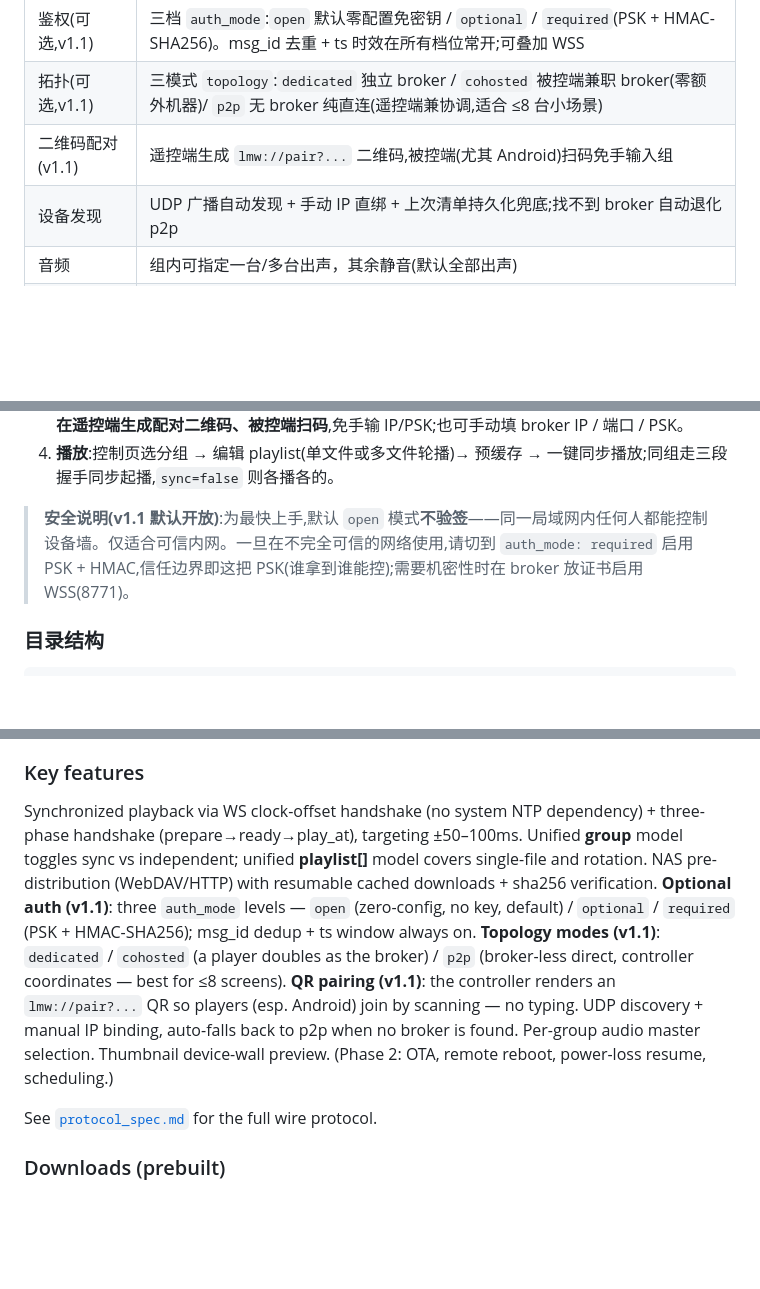
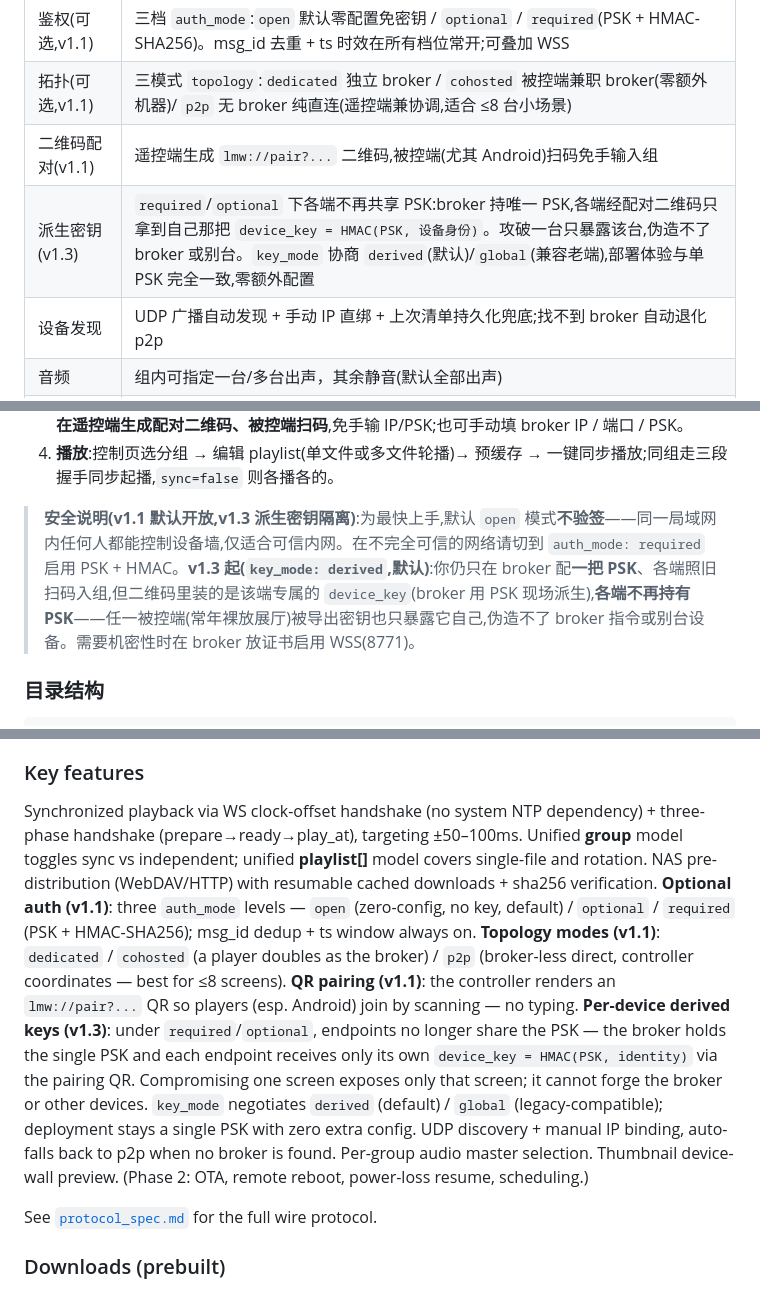
Before and after one commit to Jieoz/lan-media-wall, a Markdown page: README.md, 3 parts joined by grey strips. Drawn GitHub-style; blank space fills up the shorter version.

Commit message:
docs(readme): sync v1.3 §17 per-device derived keys (zh+en) — leak isolation, key_mode derived/global, zero extra config

```diff
--- a/README.md
+++ b/README.md
@@ -37,6 +37,7 @@
 | 鉴权(可选,v1.1) | 三档 `auth_mode`:`open` 默认零配置免密钥 / `optional` / `required`(PSK + HMAC-SHA256)。msg_id 去重 + ts 时效在所有档位常开;可叠加 WSS |
 | 拓扑(可选,v1.1) | 三模式 `topology`:`dedicated` 独立 broker / `cohosted` 被控端兼职 broker(零额外机器)/ `p2p` 无 broker 纯直连(遥控端兼协调,适合 ≤8 台小场景) |
 | 二维码配对(v1.1) | 遥控端生成 `lmw://pair?...` 二维码,被控端(尤其 Android)扫码免手输入组 |
+| 派生密钥(v1.3) | `required`/`optional` 下各端不再共享 PSK:broker 持唯一 PSK,各端经配对二维码只拿到自己那把 `device_key = HMAC(PSK, 设备身份)`。攻破一台只暴露该台,伪造不了 broker 或别台。`key_mode` 协商 `derived`(默认)/`global`(兼容老端),部署体验与单 PSK 完全一致,零额外配置 |
 | 设备发现 | UDP 广播自动发现 + 手动 IP 直绑 + 上次清单持久化兜底;找不到 broker 自动退化 p2p |
 | 音频 | 组内可指定一台/多台出声，其余静音(默认全部出声) |
 | 设备墙预览 | 被控端周期回传当前帧缩略图，遥控端缩略图墙 |
@@ -74,7 +75,7 @@
 3. **装遥控端**(手机/平板):装对应架构的遥控 APK(多数人选「新手机 ARM64」)。最省事的入组方式是**在遥控端生成配对二维码、被控端扫码**,免手输 IP/PSK;也可手动填 broker IP / 端口 / PSK。
 4. **播放**:控制页选分组 → 编辑 playlist(单文件或多文件轮播)→ 预缓存 → 一键同步播放;同组走三段握手同步起播,`sync=false` 则各播各的。
 
-> **安全说明(v1.1 默认开放)**:为最快上手,默认 `open` 模式**不验签**——同一局域网内任何人都能控制设备墙。仅适合可信内网。一旦在不完全可信的网络使用,请切到 `auth_mode: required` 启用 PSK + HMAC,信任边界即这把 PSK(谁拿到谁能控);需要机密性时在 broker 放证书启用 WSS(8771)。
+> **安全说明(v1.1 默认开放,v1.3 派生密钥隔离)**:为最快上手,默认 `open` 模式**不验签**——同一局域网内任何人都能控制设备墙,仅适合可信内网。在不完全可信的网络请切到 `auth_mode: required` 启用 PSK + HMAC。**v1.3 起(`key_mode: derived`,默认)**:你仍只在 broker 配**一把 PSK**、各端照旧扫码入组,但二维码里装的是该端专属的 `device_key`(broker 用 PSK 现场派生),**各端不再持有 PSK**——任一被控端(常年裸放展厅)被导出密钥也只暴露它自己,伪造不了 broker 指令或别台设备。需要机密性时在 broker 放证书启用 WSS(8771)。
 
 ### 目录结构
 
@@ -116,7 +117,7 @@ A LAN group-control system to centrally drive **~30** Windows / Android screens,
 
 ### Key features
 
-Synchronized playback via WS clock-offset handshake (no system NTP dependency) + three-phase handshake (prepare→ready→play_at), targeting ±50–100ms. Unified **group** model toggles sync vs independent; unified **playlist[]** model covers single-file and rotation. NAS pre-distribution (WebDAV/HTTP) with resumable cached downloads + sha256 verification. **Optional auth (v1.1)**: three `auth_mode` levels — `open` (zero-config, no key, default) / `optional` / `required` (PSK + HMAC-SHA256); msg_id dedup + ts window always on. **Topology modes (v1.1)**: `dedicated` / `cohosted` (a player doubles as the broker) / `p2p` (broker-less direct, controller coordinates — best for ≤8 screens). **QR pairing (v1.1)**: the controller renders an `lmw://pair?...` QR so players (esp. Android) join by scanning — no typing. UDP discovery + manual IP binding, auto-falls back to p2p when no broker is found. Per-group audio master selection. Thumbnail device-wall preview. (Phase 2: OTA, remote reboot, power-loss resume, scheduling.)
+Synchronized playback via WS clock-offset handshake (no system NTP dependency) + three-phase handshake (prepare→ready→play_at), targeting ±50–100ms. Unified **group** model toggles sync vs independent; unified **playlist[]** model covers single-file and rotation. NAS pre-distribution (WebDAV/HTTP) with resumable cached downloads + sha256 verification. **Optional auth (v1.1)**: three `auth_mode` levels — `open` (zero-config, no key, default) / `optional` / `required` (PSK + HMAC-SHA256); msg_id dedup + ts window always on. **Topology modes (v1.1)**: `dedicated` / `cohosted` (a player doubles as the broker) / `p2p` (broker-less direct, controller coordinates — best for ≤8 screens). **QR pairing (v1.1)**: the controller renders an `lmw://pair?...` QR so players (esp. Android) join by scanning — no typing. **Per-device derived keys (v1.3)**: under `required`/`optional`, endpoints no longer share the PSK — the broker holds the single PSK and each endpoint receives only its own `device_key = HMAC(PSK, identity)` via the pairing QR. Compromising one screen exposes only that screen; it cannot forge the broker or other devices. `key_mode` negotiates `derived` (default) / `global` (legacy-compatible); deployment stays a single PSK with zero extra config. UDP discovery + manual IP binding, auto-falls back to p2p when no broker is found. Per-group audio master selection. Thumbnail device-wall preview. (Phase 2: OTA, remote reboot, power-loss resume, scheduling.)
 
 See [`protocol_spec.md`](./protocol_spec.md) for the full wire protocol.
 
```
